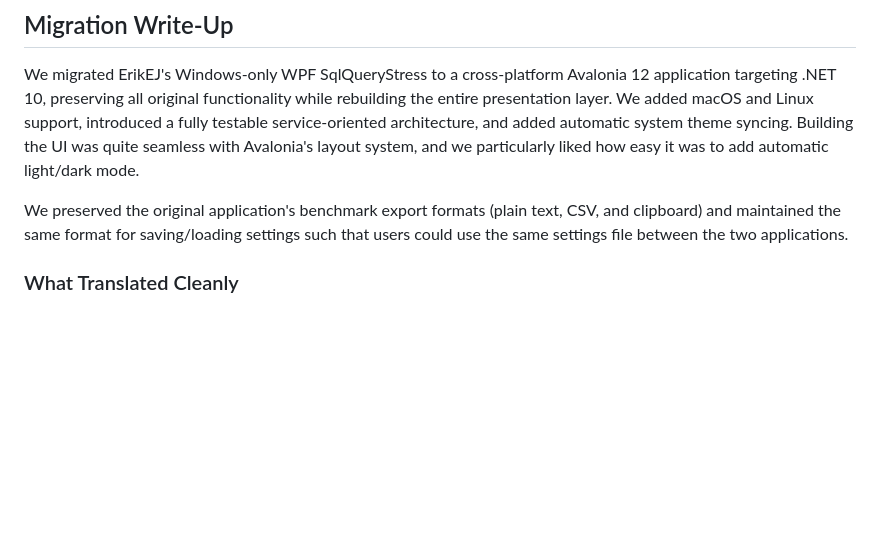
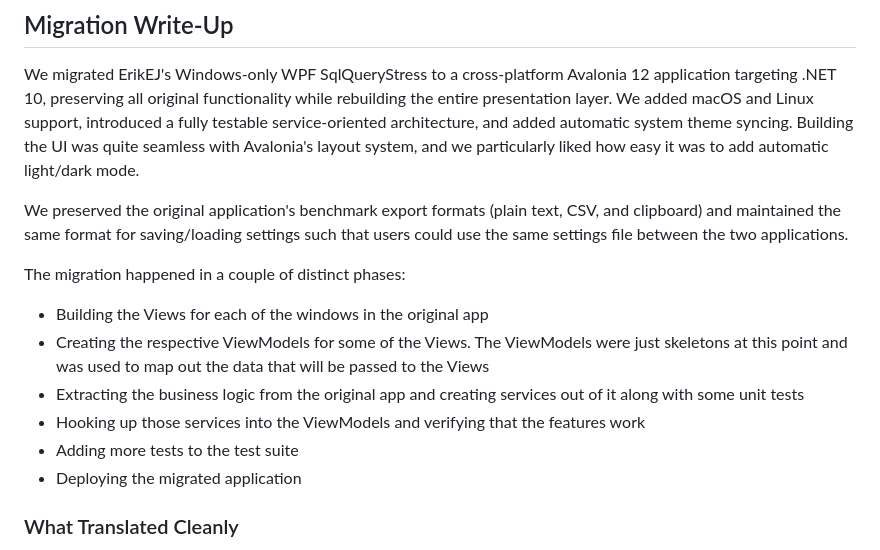
Before and after one commit to TruePadawan/SqlQueryStress.Avalonia, a Markdown page: README.md, the part around the change. GitHub-like rendering; blank space fills up the shorter version.

Commit message:
Update README
Improve migration details

```diff
--- a/README.md
+++ b/README.md
@@ -59,6 +59,15 @@ mode.
 
 We preserved the original application's benchmark export formats (plain text, CSV, and clipboard) and maintained the
 same format for saving/loading settings such that users could use the same settings file between the two applications.
+
+The migration happened in a couple of distinct phases:
+- Building the Views for each of the windows in the original app
+- Creating the respective ViewModels for some of the Views. The ViewModels were just skeletons at this point
+and was used to map out the data that will be passed to the Views
+- Extracting the business logic from the original app and creating services out of it along with some unit tests
+- Hooking up those services into the ViewModels and verifying that the features work
+- Adding more tests to the test suite
+- Deploying the migrated application
 
 ### What Translated Cleanly
 
```
